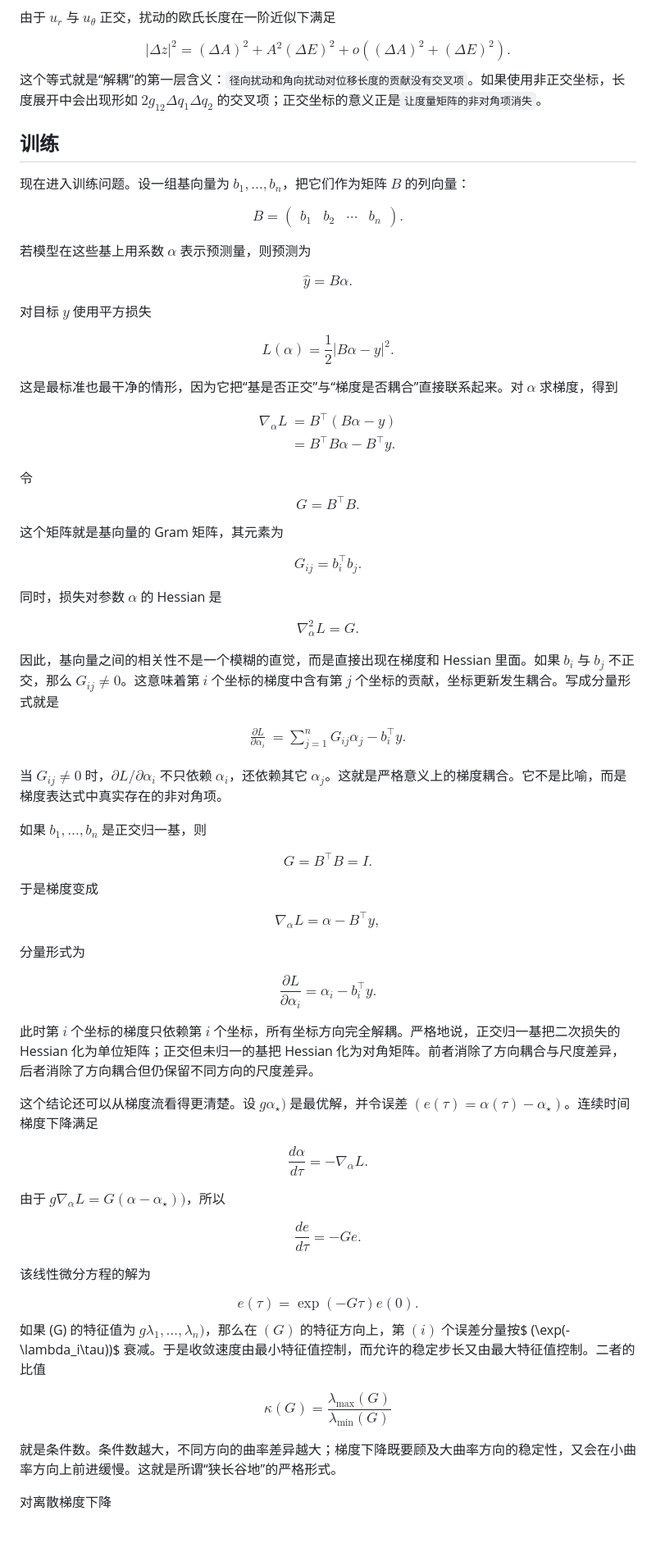
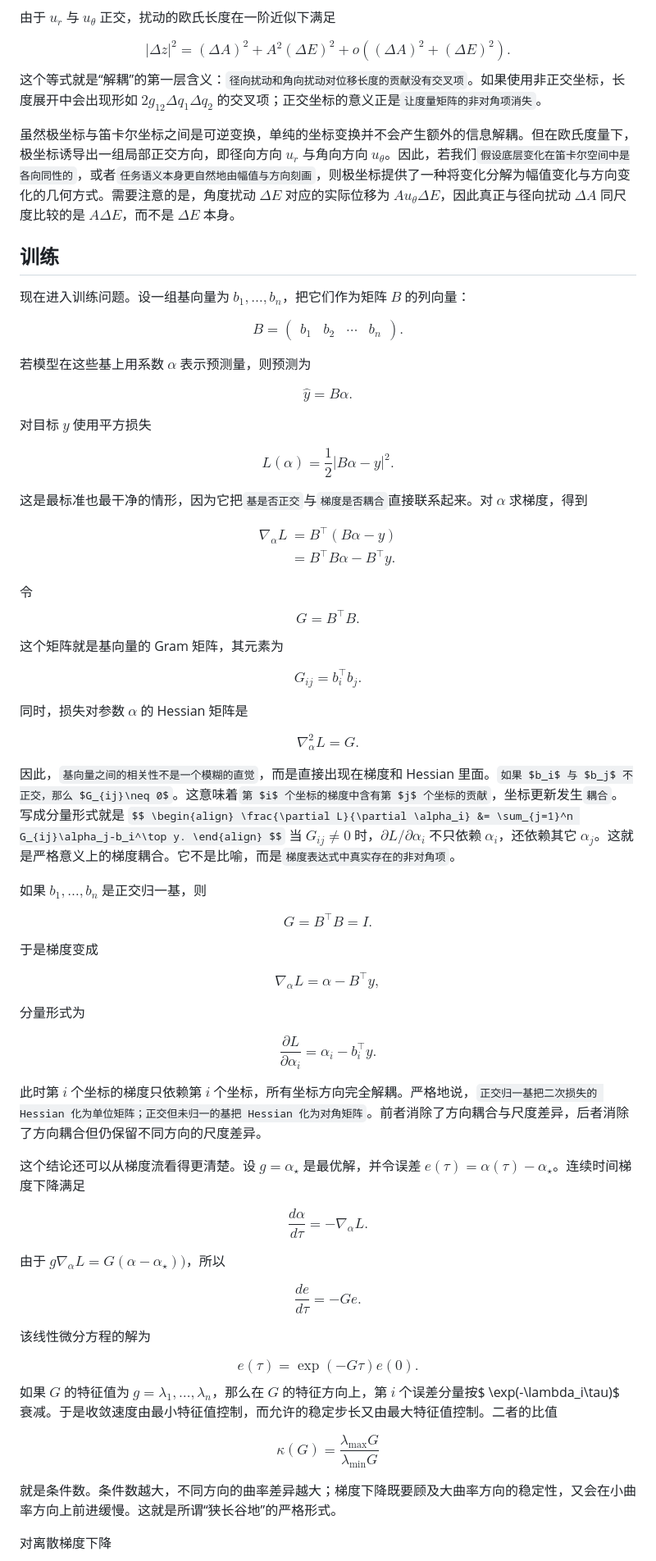
Before and after one commit to mejistus/mejistus.github.io, a Markdown page: notes/ML/不同基在损失作用下的优表现.md, the part around one of its changes. Shown at 82% size. GitHub-like rendering; blank space fills up the shorter version.

```diff
--- a/notes/ML/不同基在损失作用下的优表现.md
+++ b/notes/ML/不同基在损失作用下的优表现.md
@@ -131,6 +131,8 @@ $$
 $$
 这个等式就是“解耦”的第一层含义：`径向扰动和角向扰动对位移长度的贡献没有交叉项`。如果使用非正交坐标，长度展开中会出现形如 $2g_{12}\Delta q_1\Delta q_2$ 的交叉项；正交坐标的意义正是`让度量矩阵的非对角项消失`。
 
+虽然极坐标与笛卡尔坐标之间是可逆变换，单纯的坐标变换并不会产生额外的信息解耦。但在欧氏度量下，极坐标诱导出一组局部正交方向，即径向方向 $u_r$ 与角向方向 $u_\theta$。因此，若我们`假设底层变化在笛卡尔空间中是各向同性的`，或者`任务语义本身更自然地由幅值与方向刻画`，则极坐标提供了一种将变化分解为幅值变化与方向变化的几何方式。需要注意的是，角度扰动 $\Delta E$ 对应的实际位移为 $A u_\theta \Delta E$，因此真正与径向扰动 $\Delta A$ 同尺度比较的是 $A\Delta E$，而不是 $\Delta E$ 本身。
+
 ## 训练
 现在进入训练问题。设一组基向量为 $b_1,\ldots,b_n$，把它们作为矩阵 $B$ 的列向量：
 
@@ -150,7 +152,7 @@ $$
 L(\alpha)=\frac{1}{2}|B\alpha-y|^2.
 $$
 
-这是最标准也最干净的情形，因为它把“基是否正交”与“梯度是否耦合”直接联系起来。对 $\alpha$ 求梯度，得到
+这是最标准也最干净的情形，因为它把`基是否正交`与`梯度是否耦合`直接联系起来。对 $\alpha$ 求梯度，得到
 
 $$
 \begin{align}
@@ -171,14 +173,14 @@ $$
 G_{ij}=b_i^\top b_j.
 $$
 
-同时，损失对参数 $\alpha$ 的 Hessian 是
+同时，损失对参数 $\alpha$ 的 Hessian 矩阵是
 
 $$
 \nabla_\alpha^2 L=G.
 $$
 
-因此，基向量之间的相关性不是一个模糊的直觉，而是直接出现在梯度和 Hessian 里面。如果 $b_i$ 与 $b_j$ 不正交，那么 $G_{ij}\neq 0$。这意味着第 $i$ 个坐标的梯度中含有第 $j$ 个坐标的贡献，坐标更新发生耦合。写成分量形式就是
-
+因此，`基向量之间的相关性不是一个模糊的直觉`，而是直接出现在梯度和 Hessian 里面。`如果 $b_i$ 与 $b_j$ 不正交，那么 $G_{ij}\neq 0$`。这意味着`第 $i$ 个坐标的梯度中含有第 $j$ 个坐标的贡献`，坐标更新发生`耦合`。写成分量形式就是
+`
 $$
 \begin{align}
 \frac{\partial L}{\partial \alpha_i}
@@ -186,8 +188,8 @@ $$
 \sum_{j=1}^n G_{ij}\alpha_j-b_i^\top y.
 \end{align}
 $$
-
-当 $G_{ij}\neq 0$ 时，$\partial L/\partial \alpha_i$ 不只依赖 $\alpha_i$，还依赖其它 $\alpha_j$。这就是严格意义上的梯度耦合。它不是比喻，而是梯度表达式中真实存在的非对角项。
+`
+当 $G_{ij}\neq 0$ 时，$\partial L/\partial \alpha_i$ 不只依赖 $\alpha_i$，还依赖其它 $\alpha_j$。这就是严格意义上的梯度耦合。它不是比喻，而是`梯度表达式中真实存在的非对角项`。
 
 如果 $b_1,\ldots,b_n$ 是正交归一基，则
 
@@ -208,9 +210,9 @@ $$
 =\alpha_i-b_i^\top y.
 $$
 
-此时第 $i$ 个坐标的梯度只依赖第 $i$ 个坐标，所有坐标方向完全解耦。严格地说，正交归一基把二次损失的 Hessian 化为单位矩阵；正交但未归一的基把 Hessian 化为对角矩阵。前者消除了方向耦合与尺度差异，后者消除了方向耦合但仍保留不同方向的尺度差异。
+此时第 $i$ 个坐标的梯度只依赖第 $i$ 个坐标，所有坐标方向完全解耦。严格地说，`正交归一基把二次损失的 Hessian 化为单位矩阵；正交但未归一的基把 Hessian 化为对角矩阵`。前者消除了方向耦合与尺度差异，后者消除了方向耦合但仍保留不同方向的尺度差异。
 
-这个结论还可以从梯度流看得更清楚。设 $g\alpha_\star)$ 是最优解，并令误差 $(e(\tau)=\alpha(\tau)-\alpha_\star)$。连续时间梯度下降满足
+这个结论还可以从梯度流看得更清楚。设 $g=\alpha_\star$ 是最优解，并令误差 $e(\tau)=\alpha(\tau)-\alpha_\star$。连续时间梯度下降满足
 
 $$
 \frac{d\alpha}{d\tau}=-\nabla_\alpha L.
@@ -227,10 +229,10 @@ $$
 $$
 e(\tau)=\exp(-G\tau)e(0).
 $$
-如果 (G) 的特征值为 $g\lambda_1,\ldots,\lambda_n)$，那么在 $(G)$ 的特征方向上，第 $(i)$ 个误差分量按$ (\exp(-\lambda_i\tau))$ 衰减。于是收敛速度由最小特征值控制，而允许的稳定步长又由最大特征值控制。二者的比值
+如果 $G$ 的特征值为 $g=\lambda_1,\ldots,\lambda_n$，那么在 $G$ 的特征方向上，第 $i$ 个误差分量按$ \exp(-\lambda_i\tau)$ 衰减。于是收敛速度由最小特征值控制，而允许的稳定步长又由最大特征值控制。二者的比值
 
 $$
-\kappa(G)=\frac{\lambda_{\max}(G)}{\lambda_{\min}(G)}
+\kappa(G)=\frac{\lambda_{\max}G}{\lambda_{\min}G}
 $$
 
 就是条件数。条件数越大，不同方向的曲率差异越大；梯度下降既要顾及大曲率方向的稳定性，又会在小曲率方向上前进缓慢。这就是所谓“狭长谷地”的严格形式。
```
Also changed, not shown: other parts of notes/ML/不同基在损失作用下的优表现.md (+15 -18 lines).
